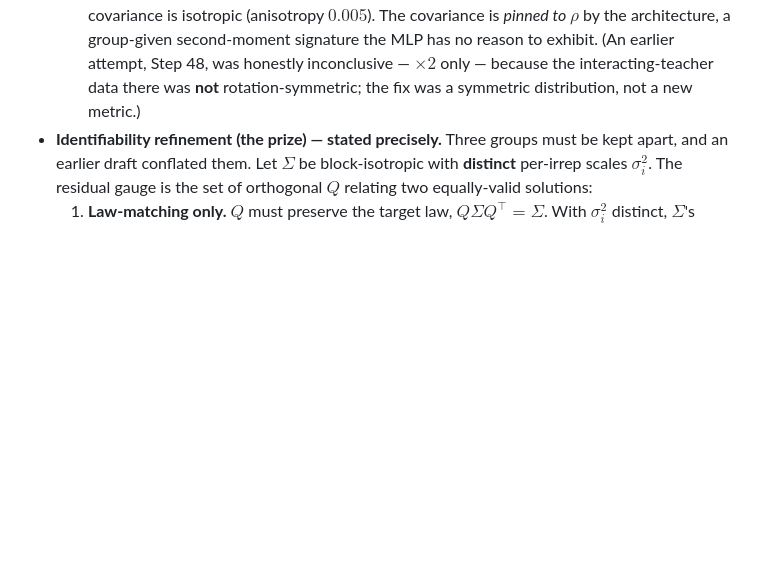
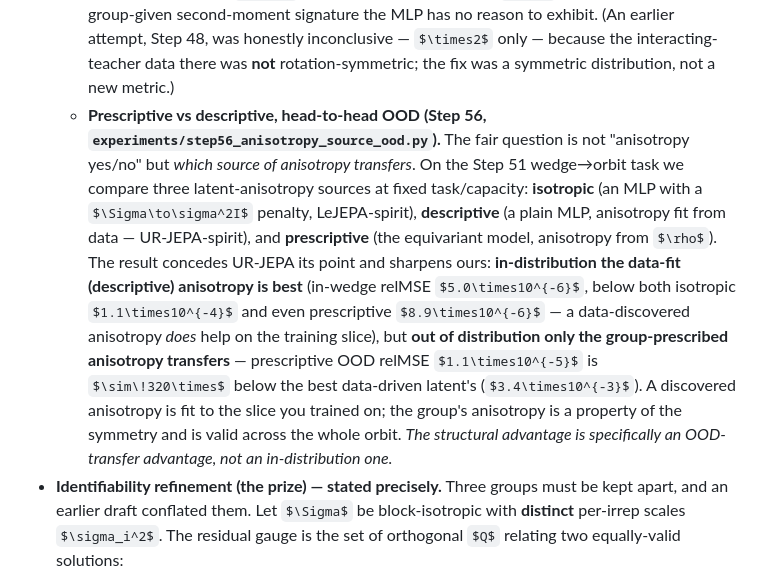
Before and after one commit to TimothyWang418/se3-ejepa, a Markdown page: papers/equivariant_lejepa.md, the part around the change. Drawn GitHub-style; some formulas as TeX source; blank space fills up the shorter version.

```diff
--- a/papers/equivariant_lejepa.md
+++ b/papers/equivariant_lejepa.md
@@ -173,6 +173,18 @@ symmetry and PSD-ness of $\Sigma$ pass to $B_i$. $\qquad\blacksquare$
     reason to exhibit. (An earlier attempt, Step 48, was honestly inconclusive — $\times2$ only — because the
     interacting-teacher data there was **not** rotation-symmetric; the fix was a symmetric distribution, not a
     new metric.)
+  - **Prescriptive vs descriptive, head-to-head OOD (Step 56, `experiments/step56_anisotropy_source_ood.py`).**
+    The fair question is not "anisotropy yes/no" but *which source of anisotropy transfers*. On the Step 51
+    wedge→orbit task we compare three latent-anisotropy sources at fixed task/capacity: **isotropic** (an MLP
+    with a $\Sigma\to\sigma^2I$ penalty, LeJEPA-spirit), **descriptive** (a plain MLP, anisotropy fit from data —
+    UR-JEPA-spirit), and **prescriptive** (the equivariant model, anisotropy from $\rho$). The result concedes
+    UR-JEPA its point and sharpens ours: **in-distribution the data-fit (descriptive) anisotropy is best**
+    (in-wedge relMSE $5.0\times10^{-6}$, below both isotropic $1.1\times10^{-4}$ and even prescriptive
+    $8.9\times10^{-6}$ — a data-discovered anisotropy *does* help on the training slice), but **out of
+    distribution only the group-prescribed anisotropy transfers** — prescriptive OOD relMSE $1.1\times10^{-5}$
+    is $\sim\!320\times$ below the best data-driven latent's ($3.4\times10^{-3}$). A discovered anisotropy is fit
+    to the slice you trained on; the group's anisotropy is a property of the symmetry and is valid across the
+    whole orbit. *The structural advantage is specifically an OOD-transfer advantage, not an in-distribution one.*
 - **Identifiability refinement (the prize) — stated precisely.** Three groups must be kept apart, and
   an earlier draft conflated them. Let $\Sigma$ be block-isotropic with **distinct** per-irrep scales
   $\sigma_i^2$. The residual gauge is the set of orthogonal $Q$ relating two equally-valid solutions:
```
Also changed, not shown: papers/figures/step56_anisotropy_source_ood.png (added), 2 other files.
